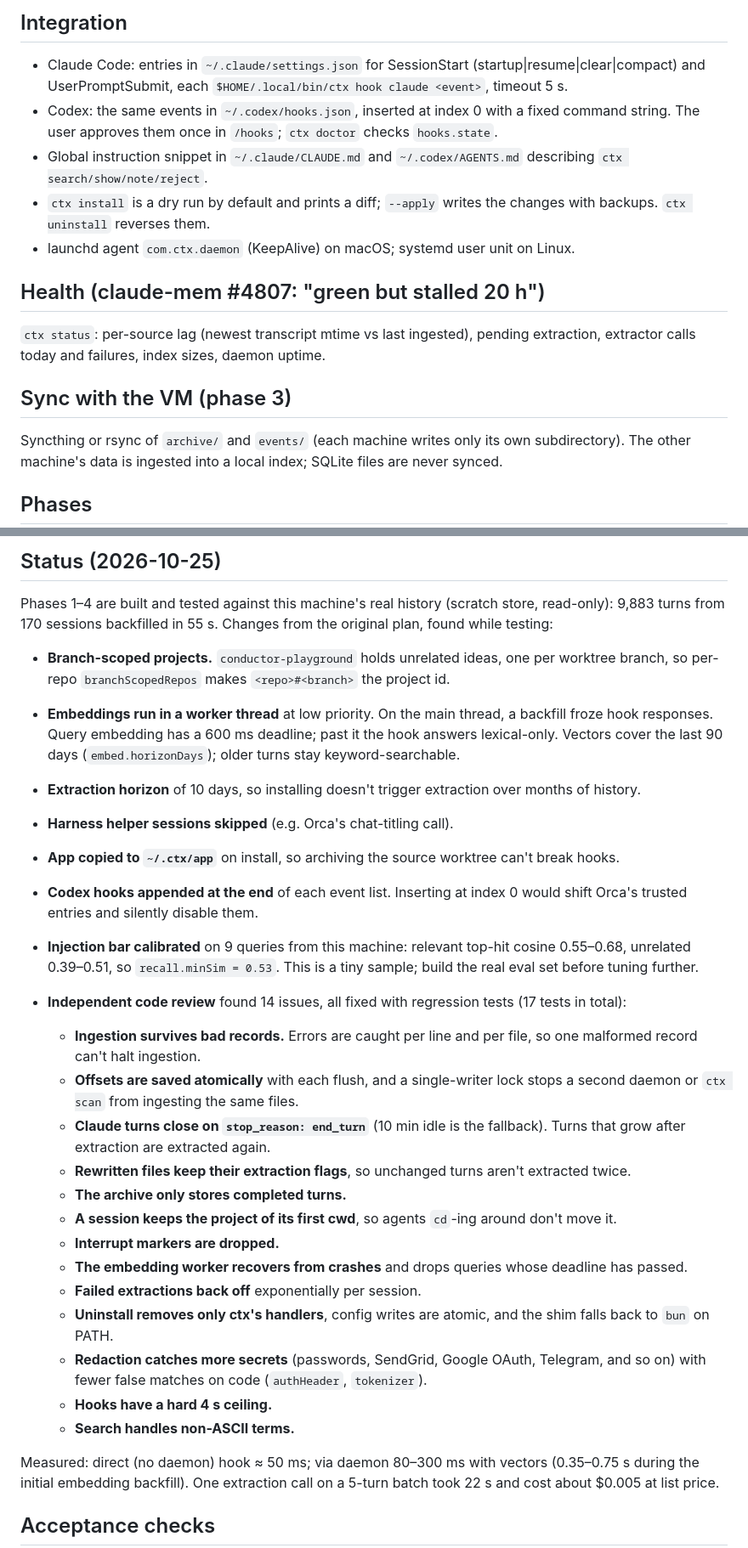
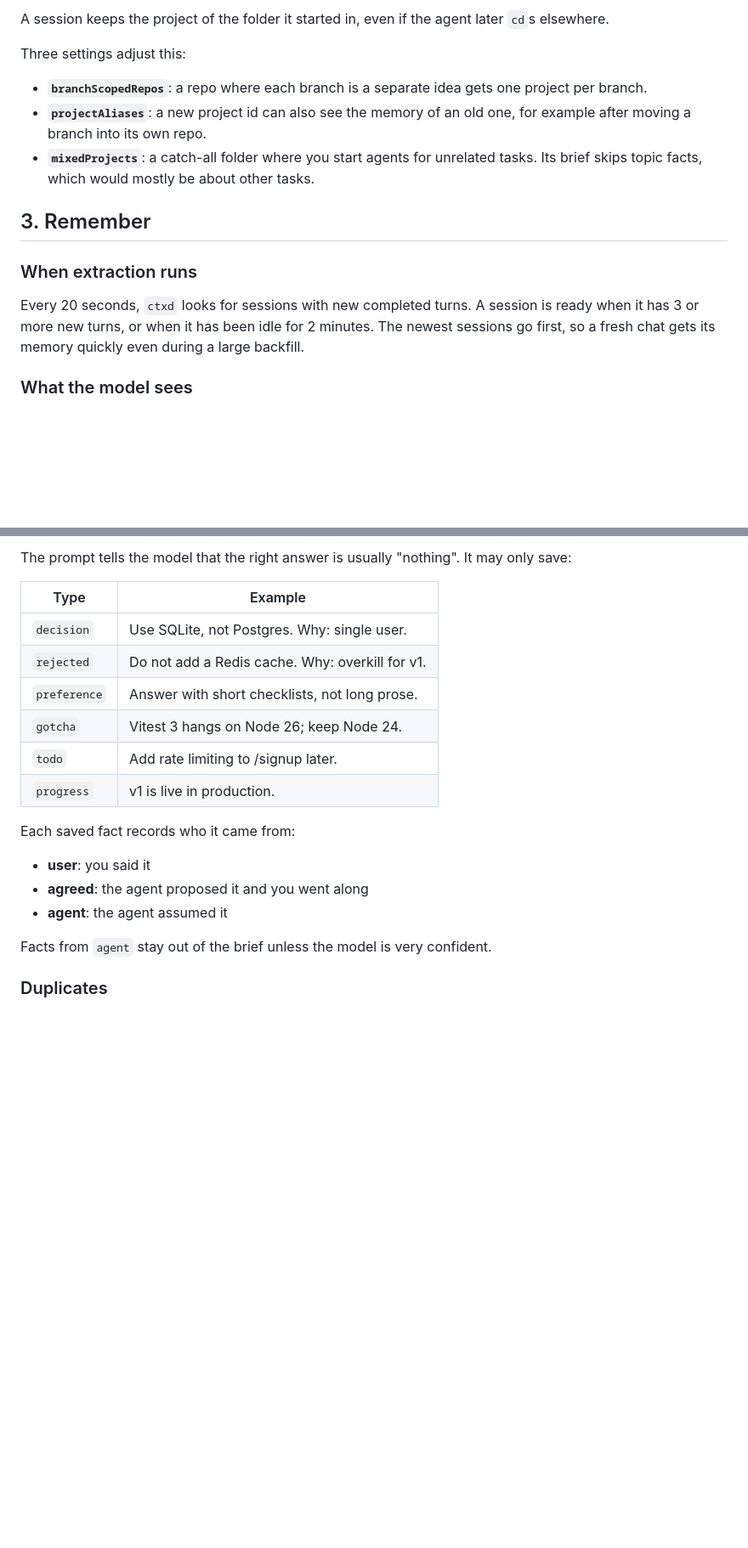
Before and after one commit to adityaaggarwal12/ai-ctx, a Markdown page: docs/ARCHITECTURE.md, 2 parts joined by grey strips. Shown at 85% size. GitHub-like rendering; blank space fills up the shorter version.

````diff
--- a/docs/ARCHITECTURE.md
+++ b/docs/ARCHITECTURE.md
@@ -114,29 +107,24 @@ Shared project memory from other agent sessions (reference data, may be stale; v
 ```
 
-## Integration
+A session keeps the project of the folder it started in, even if the agent later `cd`s
+elsewhere.
 
-- Claude Code: entries in `~/.claude/settings.json` for SessionStart
-  (startup|resume|clear|compact) and UserPromptSubmit, each `$HOME/.local/bin/ctx hook
-  claude <event>`, timeout 5 s.
-- Codex: the same events in `~/.codex/hooks.json`, inserted at index 0 with a fixed
-  command string. The user approves them once in `/hooks`; `ctx doctor` checks
-  `hooks.state`.
-- Global instruction snippet in `~/.claude/CLAUDE.md` and `~/.codex/AGENTS.md`
-  describing `ctx search/show/note/reject`.
-- `ctx install` is a dry run by default and prints a diff; `--apply` writes the
-  changes with backups. `ctx uninstall` reverses them.
-- launchd agent `com.ctx.daemon` (KeepAlive) on macOS; systemd user unit on Linux.
+Three settings adjust this:
 
-## Health (claude-mem #4807: "green but stalled 20 h")
+- **`branchScopedRepos`**: a repo where each branch is a separate idea gets one project per
+  branch.
+- **`projectAliases`**: a new project id can also see the memory of an old one, for example
+  after moving a branch into its own repo.
+- **`mixedProjects`**: a catch-all folder where you start agents for unrelated tasks. Its
+  brief skips topic facts, which would mostly be about other tasks.
 
-`ctx status`: per-source lag (newest transcript mtime vs last ingested), pending
-extraction, extractor calls today and failures, index sizes, daemon uptime.
+## 3. Remember
 
-## Sync with the VM (phase 3)
+### When extraction runs
 
-Syncthing or rsync of `archive/` and `events/` (each machine writes only its own
-subdirectory). The other machine's data is ingested into a local index; SQLite files
-are never synced.
+Every 20 seconds, `ctxd` looks for sessions with new completed turns. A session is ready when
+it has 3 or more new turns, or when it has been idle for 2 minutes. The newest sessions go
+first, so a fresh chat gets its memory quickly even during a large backfill.
 
-## Phases
+### What the model sees
 
@@ -153,55 +141,22 @@ are never synced.
 
-## Status (2026-10-25)
+The prompt tells the model that the right answer is usually "nothing". It may only save:
 
-Phases 1–4 are built and tested against this machine's real history (scratch store,
-read-only): 9,883 turns from 170 sessions backfilled in 55 s. Changes from the
-original plan, found while testing:
+| Type | Example |
+|---|---|
+| `decision` | Use SQLite, not Postgres. Why: single user. |
+| `rejected` | Do not add a Redis cache. Why: overkill for v1. |
+| `preference` | Answer with short checklists, not long prose. |
+| `gotcha` | Vitest 3 hangs on Node 26; keep Node 24. |
+| `todo` | Add rate limiting to /signup later. |
+| `progress` | v1 is live in production. |
 
-- **Branch-scoped projects.** `conductor-playground` holds unrelated ideas, one per
-  worktree branch, so per-repo `branchScopedRepos` makes `<repo>#<branch>` the
-  project id.
-- **Embeddings run in a worker thread** at low priority. On the main thread, a
-  backfill froze hook responses. Query embedding has a 600 ms deadline; past it the
-  hook answers lexical-only. Vectors cover the last 90 days (`embed.horizonDays`);
-  older turns stay keyword-searchable.
-- **Extraction horizon** of 10 days, so installing doesn't trigger extraction over
-  months of history.
-- **Harness helper sessions skipped** (e.g. Orca's chat-titling call).
-- **App copied to `~/.ctx/app`** on install, so archiving the source worktree can't
-  break hooks.
-- **Codex hooks appended at the end** of each event list. Inserting at index 0 would
-  shift Orca's trusted entries and silently disable them.
+Each saved fact records who it came from:
 
-- **Injection bar calibrated** on 9 queries from this machine: relevant top-hit cosine
-  0.55–0.68, unrelated 0.39–0.51, so `recall.minSim = 0.53`. This is a tiny sample;
-  build the real eval set before tuning further.
-- **Independent code review** found 14 issues, all fixed with regression tests (17
-  tests in total):
-  - **Ingestion survives bad records.** Errors are caught per line and per file, so
-    one malformed record can't halt ingestion.
-  - **Offsets are saved atomically** with each flush, and a single-writer lock stops
-    a second daemon or `ctx scan` from ingesting the same files.
-  - **Claude turns close on `stop_reason: end_turn`** (10 min idle is the fallback).
-    Turns that grow after extraction are extracted again.
-  - **Rewritten files keep their extraction flags**, so unchanged turns aren't
-    extracted twice.
-  - **The archive only stores completed turns.**
-  - **A session keeps the project of its first cwd**, so agents `cd`-ing around don't
-    move it.
-  - **Interrupt markers are dropped.**
-  - **The embedding worker recovers from crashes** and drops queries whose deadline
-    has passed.
-  - **Failed extractions back off** exponentially per session.
-  - **Uninstall removes only ctx's handlers**, config writes are atomic, and the shim
-    falls back to `bun` on PATH.
-  - **Redaction catches more secrets** (passwords, SendGrid, Google OAuth, Telegram,
-    and so on) with fewer false matches on code (`authHeader`, `tokenizer`).
-  - **Hooks have a hard 4 s ceiling.**
-  - **Search handles non-ASCII terms.**
+- **user**: you said it
+- **agreed**: the agent proposed it and you went along
+- **agent**: the agent assumed it
 
-Measured: direct (no daemon) hook ≈ 50 ms; via daemon 80–300 ms with vectors
-(0.35–0.75 s during the initial embedding backfill).
-One extraction call on a 5-turn batch took 22 s and cost about $0.005 at list price.
+Facts from `agent` stay out of the brief unless the model is very confident.
 
-## Acceptance checks
+### Duplicates
 
````
Also changed, not shown: other parts of docs/ARCHITECTURE.md (+265 -113 lines), docs/RESEARCH.md (+19 -8 lines).
